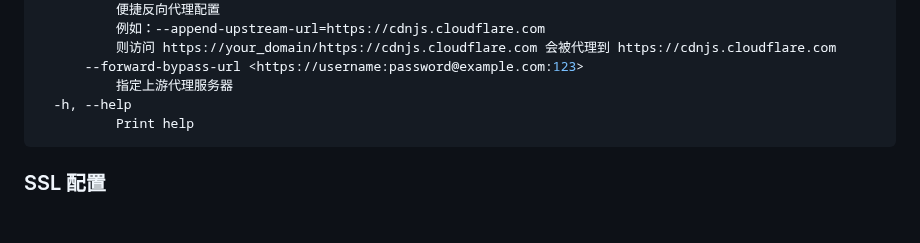
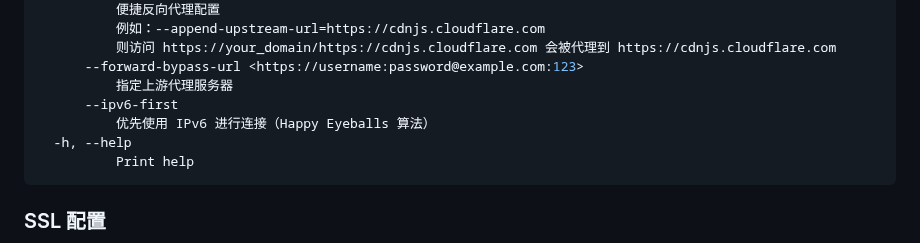
Before and after one commit to arloor/rust_http_proxy, a Markdown page: README.md, the part around the change. GitHub-like rendering; blank space fills up the shorter version.

Commit message:
添加 --ipv6-first 选项，优先使用 IPv6 进行连接（Happy Eyeballs 算法）

````diff
--- a/README.md
+++ b/README.md
@@ -100,6 +100,8 @@ Options:
           则访问 https://your_domain/https://cdnjs.cloudflare.com 会被代理到 https://cdnjs.cloudflare.com
       --forward-bypass-url <https://username:password@example.com:123>
           指定上游代理服务器
+      --ipv6-first
+          优先使用 IPv6 进行连接（Happy Eyeballs 算法）
   -h, --help
           Print help
 ```
````
